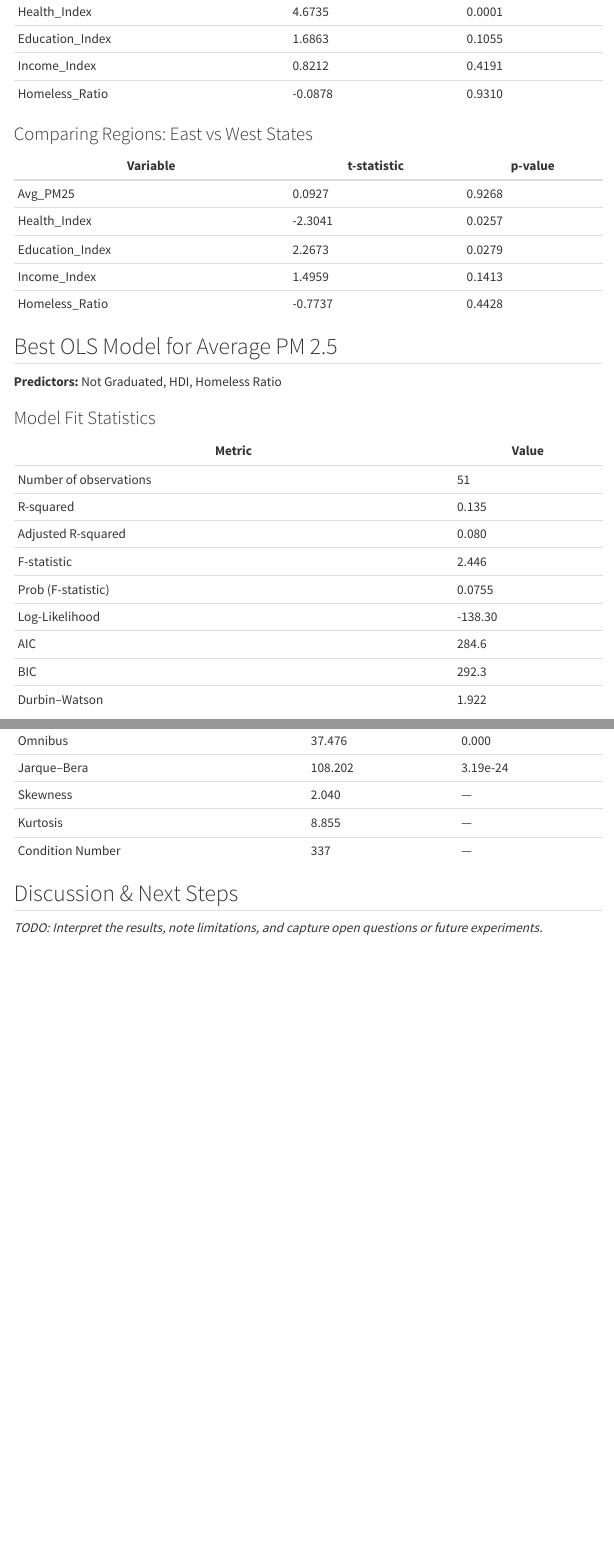
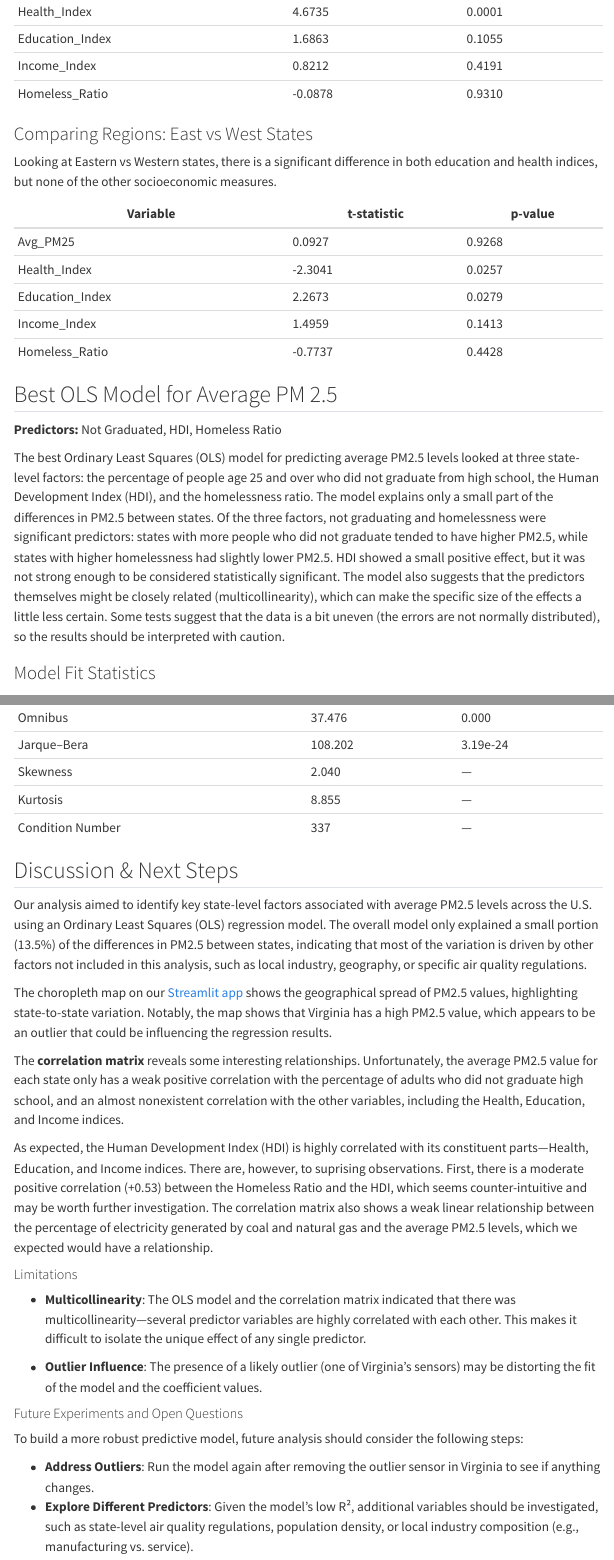
Before and after one commit to JNSREB2023/USAData, a Quarto document (TechnicalReport.qmd): the page in a window 1100 px wide, from 1700 px down before the commit and from 1790 px down after it, so that both start at the same text, and a second part further down, joined at a grey line. Rendered offline with R 4.5, knitr and Pandoc in place of Quarto, with nearby package versions; menus at the side of the page are left out.

Commit message:
final commit (hopefully)

```diff
--- a/TechnicalReport.qmd
+++ b/TechnicalReport.qmd
@@ -51,6 +53,8 @@ _TODO: Summarize the main metrics, charts, or model diagnostics produced. Includ
 | Homeless_Ratio  | -0.0878     | 0.9310  |
 
 ### Comparing Regions: East vs West States
+
+Looking at Eastern vs Western states, there is a significant difference in both education and health indices, but none of the other socioeconomic measures.
 
 | Variable        | t-statistic | p-value |
 | --------------- | ----------- | ------- |
@@ -63,6 +67,8 @@ _TODO: Summarize the main metrics, charts, or model diagnostics produced. Includ
 
 ## Best OLS Model for Average PM 2.5
 **Predictors:** Not Graduated, HDI, Homeless Ratio
+
+The best Ordinary Least Squares (OLS) model for predicting average PM2.5 levels looked at three state-level factors: the percentage of people age 25 and over who did not graduate from high school, the Human Development Index (HDI), and the homelessness ratio. The model explains only a small part of the differences in PM2.5 between states. Of the three factors, not graduating and homelessness were significant predictors: states with more people who did not graduate tended to have higher PM2.5, while states with higher homelessness had slightly lower PM2.5. HDI showed a small positive effect, but it was not strong enough to be considered statistically significant. The model also suggests that the predictors themselves might be closely related (multicollinearity), which can make the specific size of the effects a little less certain. Some tests suggest that the data is a bit uneven (the errors are not normally distributed), so the results should be interpreted with caution.
 
 ### Model Fit Statistics
 
@@ -97,6 +103,26 @@ _TODO: Summarize the main metrics, charts, or model diagnostics produced. Includ
 | Kurtosis         | 8.855     | —        |
 | Condition Number | 337       | —        |
 
+
 ## Discussion & Next Steps
 
-_TODO: Interpret the results, note limitations, and capture open questions or future experiments._
+Our analysis aimed to identify key state-level factors associated with average PM2.5 levels across the U.S. using an Ordinary Least Squares (OLS) regression model. The overall model only explained a small portion (13.5%) of the differences in PM2.5 between states, indicating that most of the variation is driven by other factors not included in this analysis, such as local industry, geography, or specific air quality regulations.
+
+The choropleth map on our [Streamlit app](https://usadata-ud9jga4moajasfjsnuocvw.streamlit.app/) shows the geographical spread of PM2.5 values, highlighting state-to-state variation. Notably, the map shows that Virginia has a high PM2.5 value, which appears to be an outlier that could be influencing the regression results.
+
+The **correlation matrix** reveals some interesting relationships. Unfortunately, the average PM2.5 value for each state only has a weak positive correlation with the percentage of adults who did not graduate high school, and an almost nonexistent correlation with the other variables, including the Health, Education, and Income indices.
+
+As expected, the Human Development Index (HDI) is highly correlated with its constituent parts—Health, Education, and Income indices. There are, however, to suprising observations. First, there is a moderate positive correlation (+0.53) between the Homeless Ratio and the HDI, which seems counter-intuitive and may be worth further investigation. The correlation matrix also shows a weak linear relationship between the percentage of electricity generated by coal and natural gas and the average PM2.5 levels, which we expected would have a relationship.
+
+#### Limitations
+
+- **Multicollinearity**: The OLS model and the correlation matrix indicated that there was multicollinearity—several predictor variables are highly correlated with each other. This makes it difficult to isolate the unique effect of any single predictor.
+
+- **Outlier Influence**: The presence of a likely outlier (one of Virginia's sensors) may be distorting the fit of the model and the coefficient values.
+
+#### Future Experiments and Open Questions
+
+To build a more robust predictive model, future analysis should consider the following steps:
+
+- **Address Outliers**: Run the model again after removing the outlier sensor in Virginia to see if anything changes.
+- **Explore Different Predictors**: Given the model's low R², additional variables should be investigated, such as state-level air quality regulations, population density, or local industry composition (e.g., manufacturing vs. service).
```
Also changed, not shown: docs/search.json, TechnicalReport.qmd (6 more changed lines), 3 other files.
